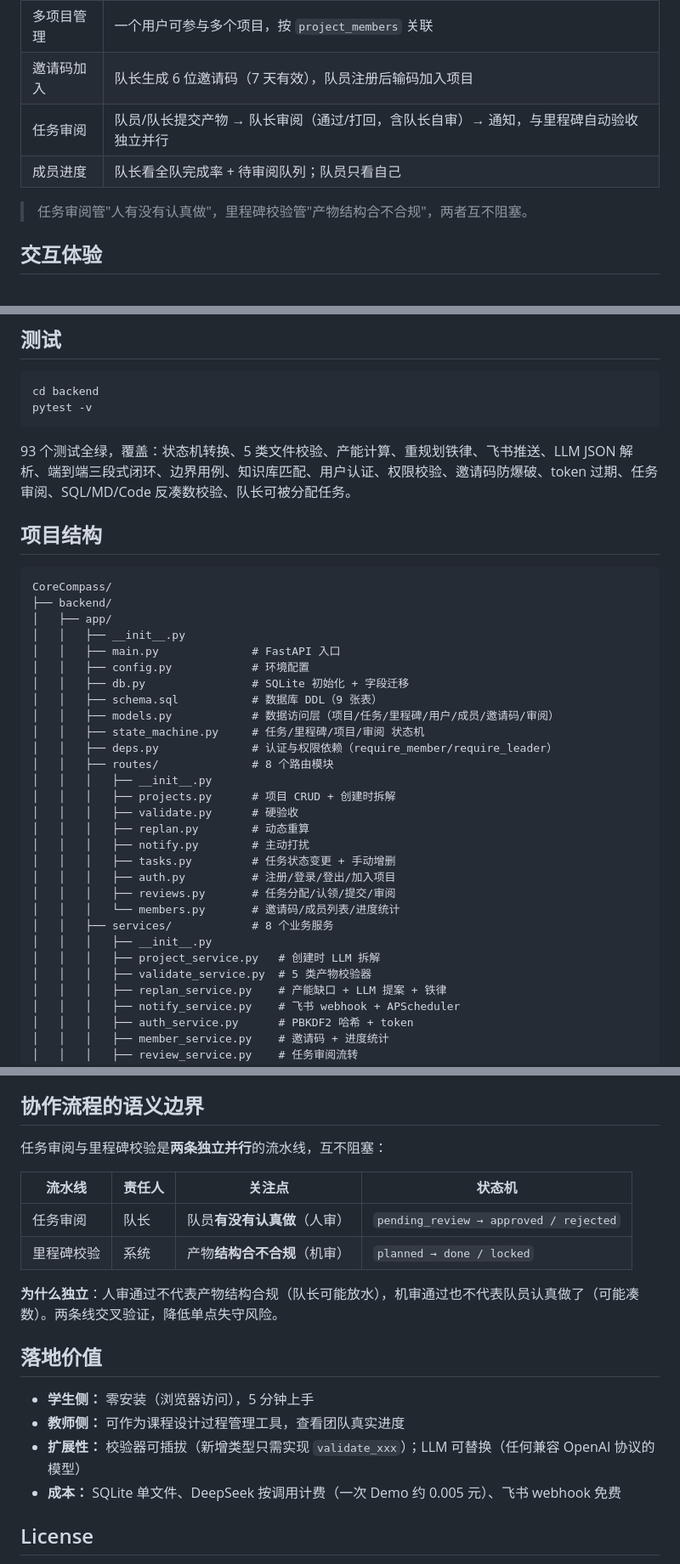
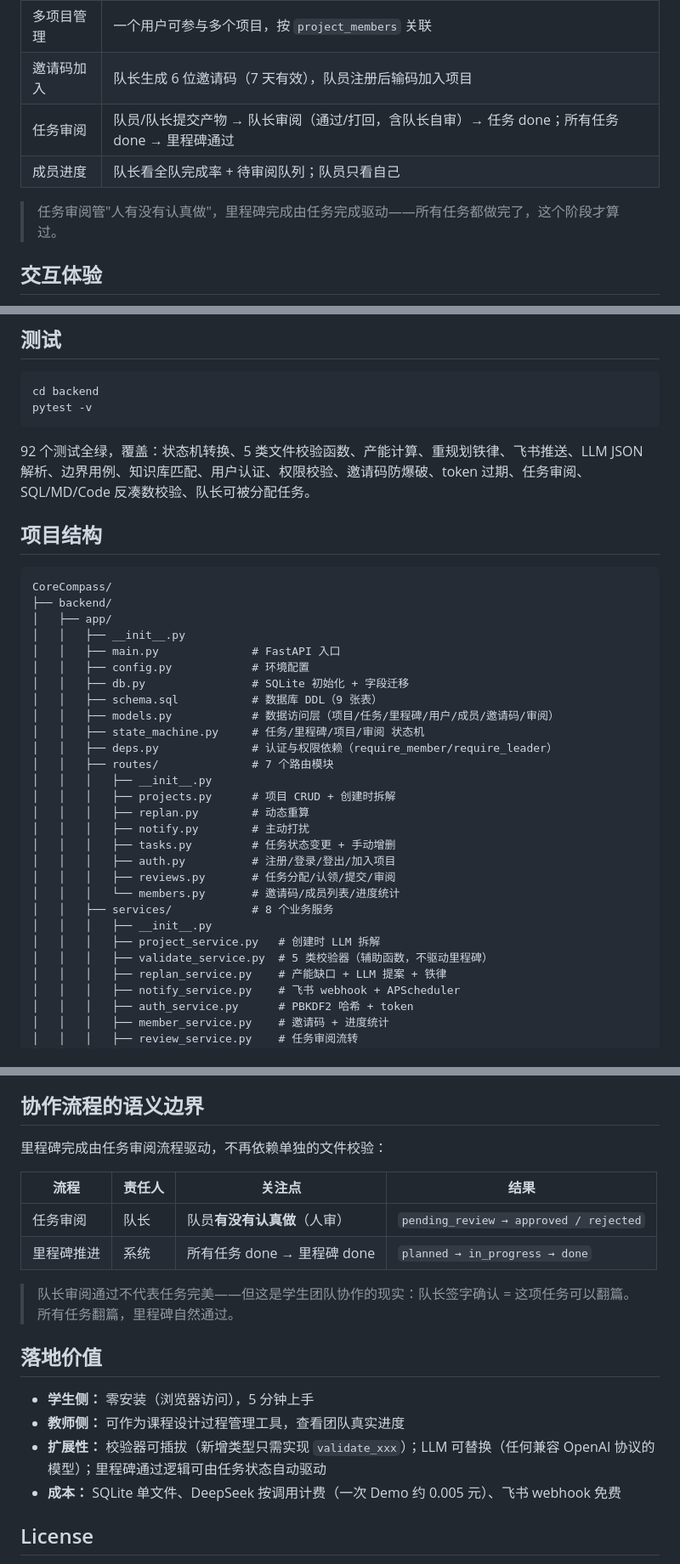
Before and after one commit to lnbhnb/CoreCompass, a Markdown page: README.md, 3 parts joined by grey strips. Shown at 85% size. Drawn GitHub-style.

````diff
--- a/README.md
+++ b/README.md
@@ -79,10 +70,10 @@ APScheduler 定时扫描逾期任务，按项目聚合后通过飞书 webhook **
 | 角色权限 | 队长（建项目/分配任务/审阅/生成邀请码，亦可被分配任务）、队员（认领/提交产物/看进度）分工协作 |
 | 多项目管理 | 一个用户可参与多个项目，按 `project_members` 关联 |
 | 邀请码加入 | 队长生成 6 位邀请码（7 天有效），队员注册后输码加入项目 |
-| 任务审阅 | 队员/队长提交产物 → 队长审阅（通过/打回，含队长自审）→ 通知，与里程碑自动验收独立并行 |
+| 任务审阅 | 队员/队长提交产物 → 队长审阅（通过/打回，含队长自审）→ 任务 done；所有任务 done → 里程碑通过 |
 | 成员进度 | 队长看全队完成率 + 待审阅队列；队员只看自己 |
 
-> 任务审阅管"人有没有认真做"，里程碑校验管"产物结构合不合规"，两者互不阻塞。
+> 任务审阅管"人有没有认真做"，里程碑完成由任务完成驱动——所有任务都做完了，这个阶段才算过。
 
 ## 交互体验
 
@@ -293,7 +282,7 @@ cd backend
 pytest -v
 ```
 
-93 个测试全绿，覆盖：状态机转换、5 类文件校验、产能计算、重规划铁律、飞书推送、LLM JSON 解析、端到端三段式闭环、边界用例、知识库匹配、用户认证、权限校验、邀请码防爆破、token 过期、任务审阅、SQL/MD/Code 反凑数校验、队长可被分配任务。
+92 个测试全绿，覆盖：状态机转换、5 类文件校验函数、产能计算、重规划铁律、飞书推送、LLM JSON 解析、边界用例、知识库匹配、用户认证、权限校验、邀请码防爆破、token 过期、任务审阅、SQL/MD/Code 反凑数校验、队长可被分配任务。
 
 ## 项目结构
 
@@ -309,10 +298,9 @@ CoreCompass/
 │   │   ├── models.py            # 数据访问层（项目/任务/里程碑/用户/成员/邀请码/审阅）
 │   │   ├── state_machine.py     # 任务/里程碑/项目/审阅 状态机
 │   │   ├── deps.py              # 认证与权限依赖（require_member/require_leader）
-│   │   ├── routes/              # 8 个路由模块
+│   │   ├── routes/              # 7 个路由模块
 │   │   │   ├── __init__.py
 │   │   │   ├── projects.py      # 项目 CRUD + 创建时拆解
-│   │   │   ├── validate.py      # 硬验收
 │   │   │   ├── replan.py        # 动态重算
 │   │   │   ├── notify.py        # 主动打扰
 │   │   │   ├── tasks.py         # 任务状态变更 + 手动增删
@@ -322,7 +310,7 @@ CoreCompass/
 │   │   ├── services/            # 8 个业务服务
 │   │   │   ├── __init__.py
 │   │   │   ├── project_service.py   # 创建时 LLM 拆解
-│   │   │   ├── validate_service.py  # 5 类产物校验器
+│   │   │   ├── validate_service.py  # 5 类校验器（辅助函数，不驱动里程碑）
 │   │   │   ├── replan_service.py    # 产能缺口 + LLM 提案 + 铁律
 │   │   │   ├── notify_service.py    # 飞书 webhook + APScheduler
 │   │   │   ├── auth_service.py      # PBKDF2 哈希 + token
@@ -400,20 +387,20 @@ CoreCompass 与主流工具的差异：
 
 ## 协作流程的语义边界
 
-任务审阅与里程碑校验是**两条独立并行**的流水线，互不阻塞：
+里程碑完成由任务审阅流程驱动，不再依赖单独的文件校验：
 
-| 流水线 | 责任人 | 关注点 | 状态机 |
+| 流程 | 责任人 | 关注点 | 结果 |
 |---|---|---|---|
 | 任务审阅 | 队长 | 队员**有没有认真做**（人审） | `pending_review → approved / rejected` |
-| 里程碑校验 | 系统 | 产物**结构合不合规**（机审） | `planned → done / locked` |
+| 里程碑推进 | 系统 | 所有任务 done → 里程碑 done | `planned → in_progress → done` |
 
-**为什么独立**：人审通过不代表产物结构合规（队长可能放水），机审通过也不代表队员认真做了（可能凑数）。两条线交叉验证，降低单点失守风险。
+> 队长审阅通过不代表任务完美——但这是学生团队协作的现实：队长签字确认 = 这项任务可以翻篇。所有任务翻篇，里程碑自然通过。
 
 ## 落地价值
 
 - **学生侧：** 零安装（浏览器访问），5 分钟上手
 - **教师侧：** 可作为课程设计过程管理工具，查看团队真实进度
-- **扩展性：** 校验器可插拔（新增类型只需实现 `validate_xxx`）；LLM 可替换（任何兼容 OpenAI 协议的模型）
+- **扩展性：** 校验器可插拔（新增类型只需实现 `validate_xxx`）；LLM 可替换（任何兼容 OpenAI 协议的模型）；里程碑通过逻辑可由任务状态自动驱动
 - **成本：** SQLite 单文件、DeepSeek 按调用计费（一次 Demo 约 0.005 元）、飞书 webhook 免费
 
 ## License
````
Also changed, not shown: other parts of README.md (+18 -30 lines).
